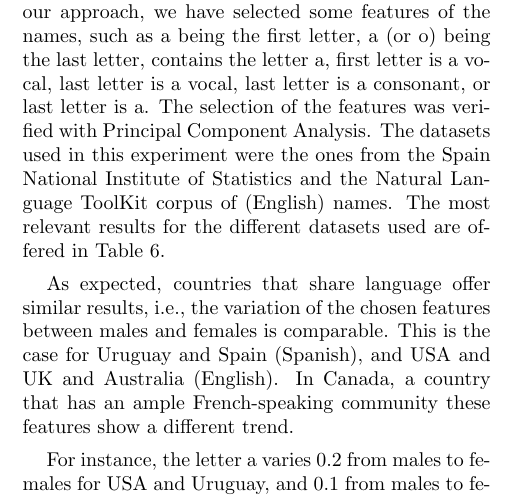
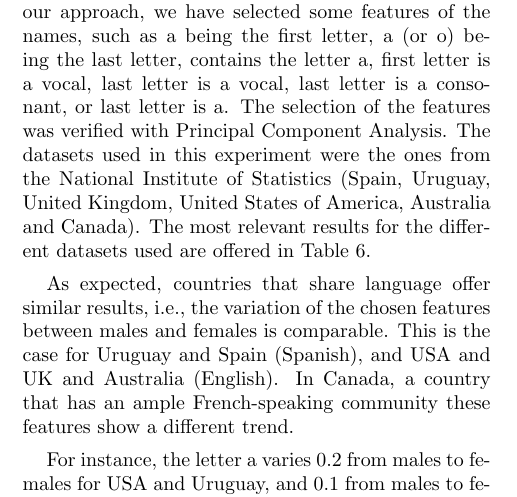
Before and after one commit to davidam/sattose, a LaTeX paper (paper2sattose.tex): part of one column of page 4 of 7, cut so that both start at the same text. Compiled offline with pdfLaTeX.

Commit message:
paper2sattose.tex: fix datasets in features experiment

```diff
--- a/paper2sattose.tex
+++ b/paper2sattose.tex
@@ -348,8 +348,7 @@ Our classifier is binary (only male and female).
 We have developed some experimental functionality that allows to analyze our database according to some features using machine learning algorithms.
 To test our approach, we have selected some features of the names, such as a being the first letter, a (or o) being the last letter, contains the letter a, first letter is a vocal, last letter is a vocal, last letter is a consonant, or last letter is a.
 The selection of the features was verified with Principal Component Analysis.
-The datasets used in this experiment were the ones from the Spain National Institute of Statistics and the Natural Language
-ToolKit corpus of (English) names.
+The datasets used in this experiment were the ones from the National Institute of Statistics (Spain, Uruguay, United Kingdom, United States of America, Australia and Canada).
 The most relevant results for the different datasets used are offered in Table~\ref{table:InfoFeatures}.
 
 \begin{table*}
```
